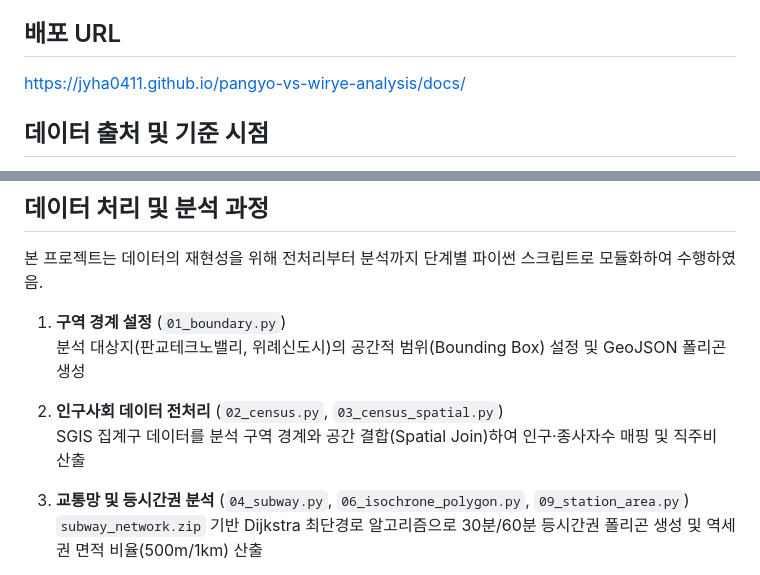
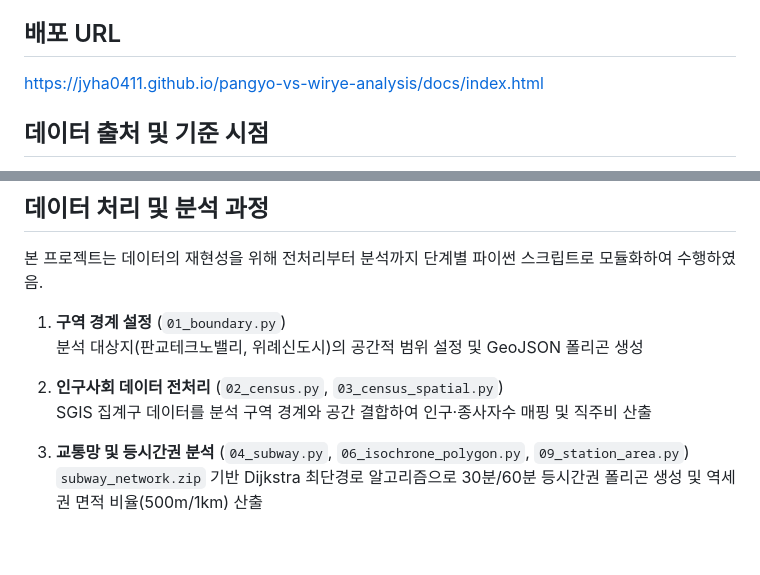
Before and after one commit to jyha0411/pangyo-vs-wirye-analysis, a Markdown page: README.md, 2 parts joined by grey strips. Drawn GitHub-style; blank space fills up the shorter version.

```diff
--- a/README.md
+++ b/README.md
@@ -5,7 +5,7 @@
 토지이용, 교통망, 인구사회 지표를 비교분석한 웹 기반 시각화 시스템
 
 ## 배포 URL
-[https://jyha0411.github.io/pangyo-vs-wirye-analysis/docs/](https://jyha0411.github.io/pangyo-vs-wirye-analysis/docs/index.html)
+https://jyha0411.github.io/pangyo-vs-wirye-analysis/docs/index.html
 
 ## 데이터 출처 및 기준 시점
 - **건축물 용도 (판교)**: OpenStreetMap (OSM) 건물 폴리곤 + 국토교통부 건축데이터민간개방시스템 건축물대장 — 성남시 분당구 (2026년 6월 기준)
@@ -20,10 +20,10 @@
 본 프로젝트는 데이터의 재현성을 위해 전처리부터 분석까지 단계별 파이썬 스크립트로 모듈화하여 수행하였음.
 
 1. **구역 경계 설정** (`01_boundary.py`)
-   분석 대상지(판교테크노밸리, 위례신도시)의 공간적 범위(Bounding Box) 설정 및 GeoJSON 폴리곤 생성
+   분석 대상지(판교테크노밸리, 위례신도시)의 공간적 범위 설정 및 GeoJSON 폴리곤 생성
 
 2. **인구사회 데이터 전처리** (`02_census.py`, `03_census_spatial.py`)
-   SGIS 집계구 데이터를 분석 구역 경계와 공간 결합(Spatial Join)하여 인구·종사자수 매핑 및 직주비 산출
+   SGIS 집계구 데이터를 분석 구역 경계와 공간 결합하여 인구·종사자수 매핑 및 직주비 산출
 
 3. **교통망 및 등시간권 분석** (`04_subway.py`, `06_isochrone_polygon.py`, `09_station_area.py`)
    `subway_network.zip` 기반 Dijkstra 최단경로 알고리즘으로 30분/60분 등시간권 폴리곤 생성 및 역세권 면적 비율(500m/1km) 산출
```
